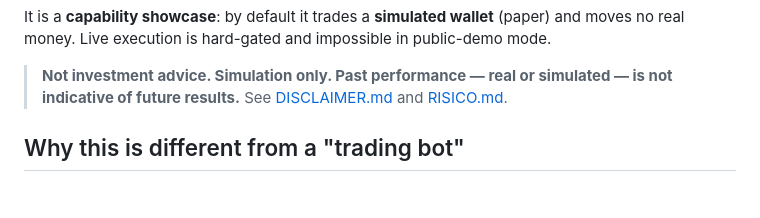
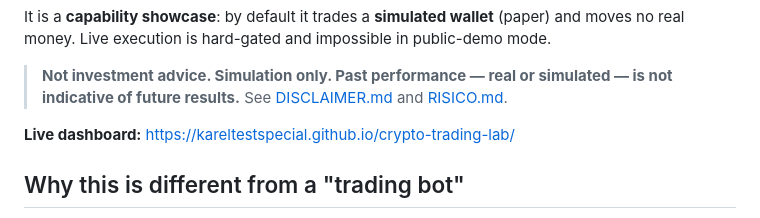
Before and after one commit to KarelTestSpecial/crypto-trading-lab, a Markdown page: README.md, the part around the change. Rendered like a GitHub page; blank space fills up the shorter version.

Commit message:
README: add live dashboard URL

```diff
--- a/README.md
+++ b/README.md
@@ -12,6 +12,8 @@ and moves no real money. Live execution is hard-gated and impossible in public-d
 
 > **Not investment advice. Simulation only. Past performance — real or simulated — is
 > not indicative of future results.** See [DISCLAIMER.md](DISCLAIMER.md) and [RISICO.md](RISICO.md).
+
+**Live dashboard:** https://kareltestspecial.github.io/crypto-trading-lab/
 
 ## Why this is different from a "trading bot"
 
```
